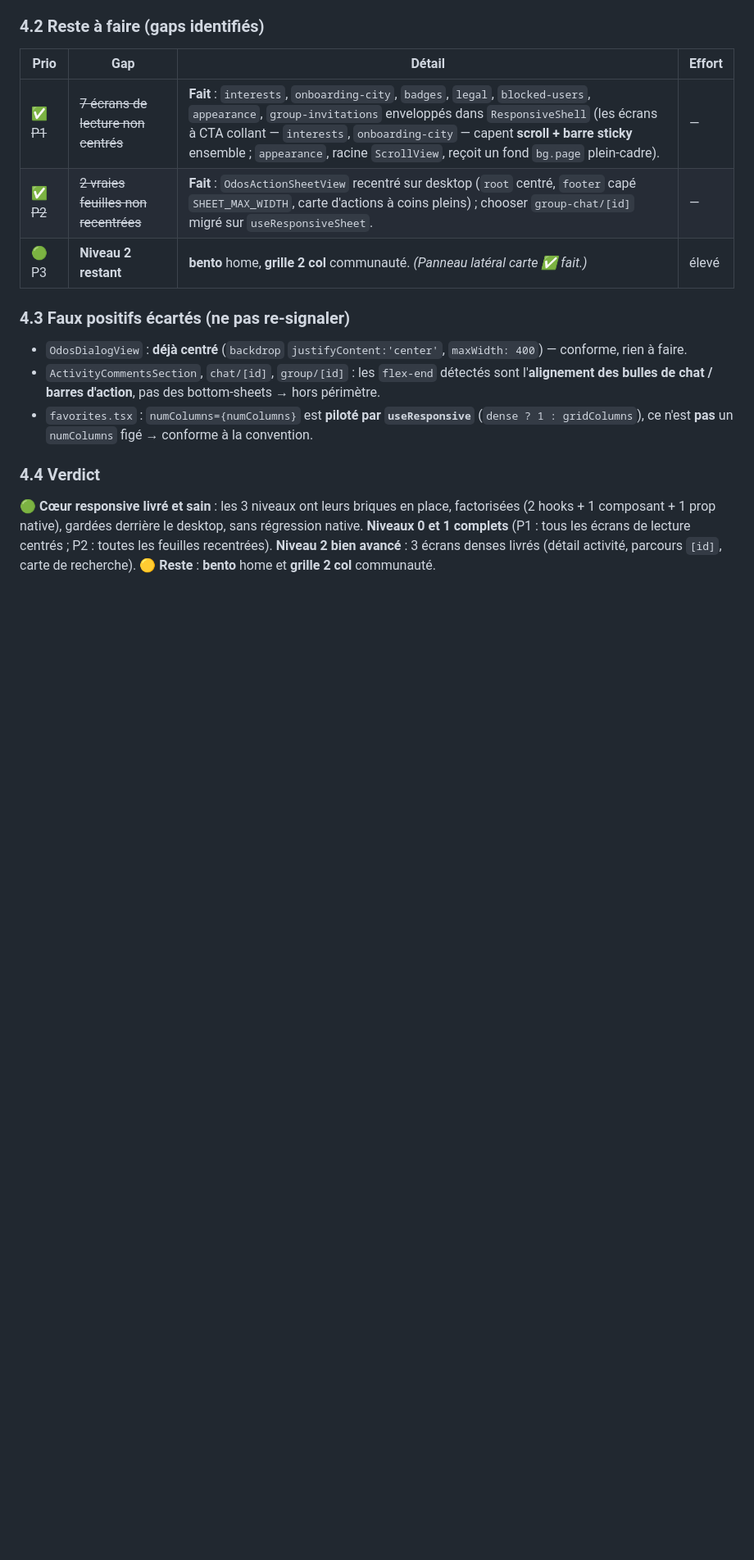
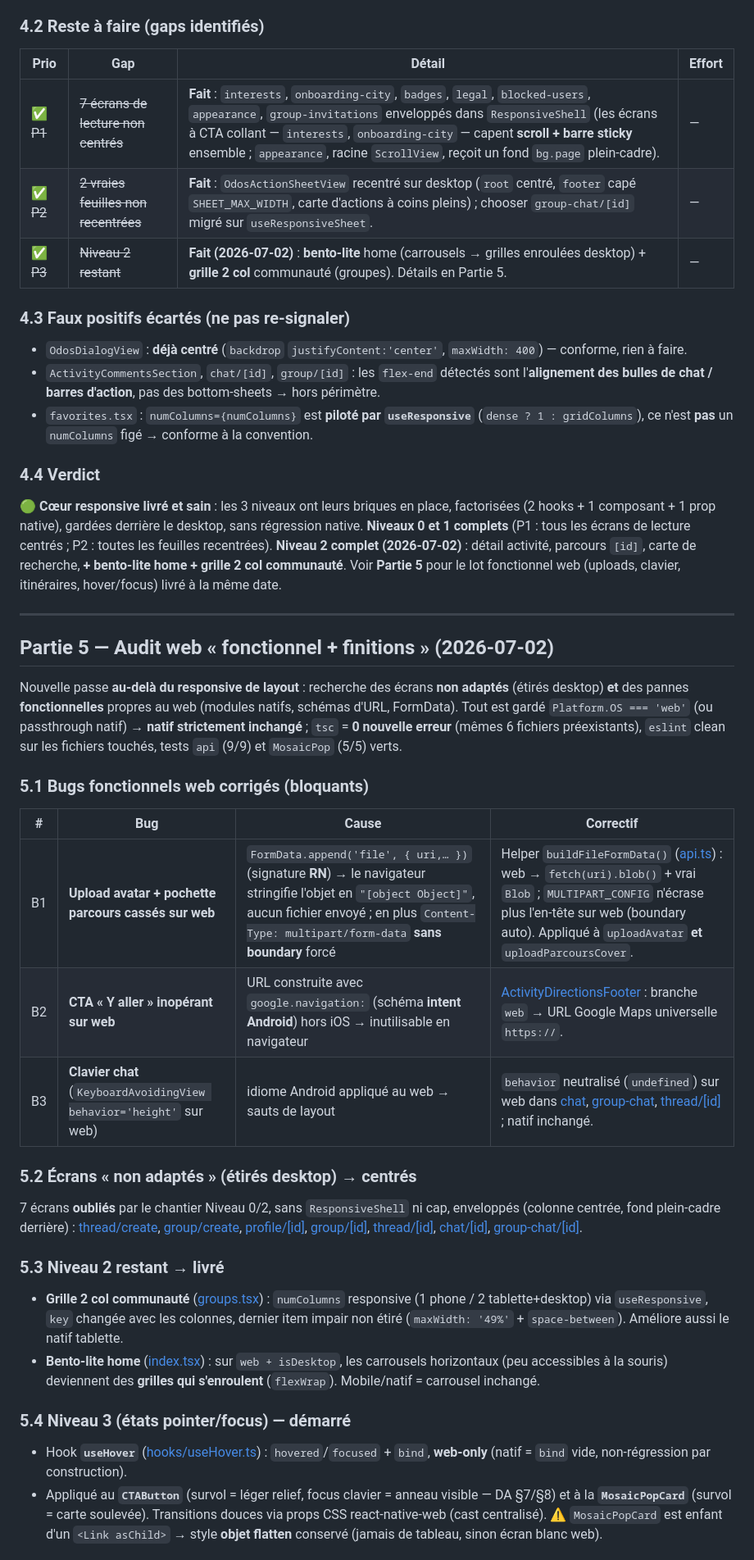
Before and after one commit to ManuelB971/ODos, a Markdown page: docs/AUDIT_RESPONSIVE_WEB.md, the part around one of its changes. Shown at 82% size. GitHub-like rendering; blank space fills up the shorter version.

Commit message:
docs: complete responsive web audit Partie 5
Document web functional fixes, remaining screen centering, Niveau 2 completion and hover/focus rollout status.

```diff
--- a/docs/AUDIT_RESPONSIVE_WEB.md
+++ b/docs/AUDIT_RESPONSIVE_WEB.md
@@ -271,7 +275,7 @@ et hors périmètre) ; `eslint` clean sur les fichiers touchés. Tout le desktop
 |------|-----|--------|--------|
 | ✅ ~~P1~~ | ~~7 écrans de lecture non centrés~~ | **Fait** : `interests`, `onboarding-city`, `badges`, `legal`, `blocked-users`, `appearance`, `group-invitations` enveloppés dans `ResponsiveShell` (les écrans à CTA collant — `interests`, `onboarding-city` — capent **scroll + barre sticky** ensemble ; `appearance`, racine `ScrollView`, reçoit un fond `bg.page` plein-cadre). | — |
 | ✅ ~~P2~~ | ~~2 vraies feuilles non recentrées~~ | **Fait** : `OdosActionSheetView` recentré sur desktop (`root` centré, `footer` capé `SHEET_MAX_WIDTH`, carte d'actions à coins pleins) ; chooser `group-chat/[id]` migré sur `useResponsiveSheet`. | — |
-| 🟢 P3 | **Niveau 2 restant** | **bento** home, **grille 2 col** communauté. *(Panneau latéral carte ✅ fait.)* | élevé |
+| ✅ ~~P3~~ | ~~Niveau 2 restant~~ | **Fait (2026-07-02)** : **bento-lite** home (carrousels → grilles enroulées desktop) + **grille 2 col** communauté (groupes). Détails en Partie 5. | — |
 
 ### 4.3 Faux positifs écartés (ne pas re-signaler)
 
@@ -286,5 +290,52 @@ et hors périmètre) ; `eslint` clean sur les fichiers touchés. Tout le desktop
 **🟢 Cœur responsive livré et sain** : les 3 niveaux ont leurs briques en place, factorisées
 (2 hooks + 1 composant + 1 prop native), gardées derrière le desktop, sans régression native.
 **Niveaux 0 et 1 complets** (P1 : tous les écrans de lecture centrés ; P2 : toutes les feuilles
-recentrées). **Niveau 2 bien avancé** : 3 écrans denses livrés (détail activité, parcours `[id]`,
-carte de recherche). **🟡 Reste** : **bento** home et **grille 2 col** communauté.
+recentrées). **Niveau 2 complet (2026-07-02)** : détail activité, parcours `[id]`, carte de
+recherche, **+ bento-lite home + grille 2 col communauté**. Voir **Partie 5** pour le lot
+fonctionnel web (uploads, clavier, itinéraires, hover/focus) livré à la même date.
+
+---
+
+## Partie 5 — Audit web « fonctionnel + finitions » (2026-07-02)
+
+Nouvelle passe **au-delà du responsive de layout** : recherche des écrans **non adaptés**
+(étirés desktop) **et** des pannes **fonctionnelles** propres au web (modules natifs, schémas
+d'URL, FormData). Tout est gardé `Platform.OS === 'web'` (ou passthrough natif) → **natif
+strictement inchangé** ; `tsc` = **0 nouvelle erreur** (mêmes 6 fichiers préexistants),
+`eslint` clean sur les fichiers touchés, tests `api` (9/9) et `MosaicPop` (5/5) verts.
+
+### 5.1 Bugs fonctionnels web corrigés (bloquants)
+
+| # | Bug | Cause | Correctif |
+|---|-----|-------|-----------|
+| B1 | **Upload avatar + pochette parcours cassés sur web** | `FormData.append('file', { uri,… })` (signature **RN**) → le navigateur stringifie l'objet en `"[object Object]"`, aucun fichier envoyé ; en plus `Content-Type: multipart/form-data` **sans boundary** forcé | Helper `buildFileFormData()` ([api.ts](../odos-front/scripts/api.ts)) : web → `fetch(uri).blob()` + vrai `Blob` ; `MULTIPART_CONFIG` n'écrase plus l'en-tête sur web (boundary auto). Appliqué à `uploadAvatar` **et** `uploadParcoursCover`. |
+| B2 | **CTA « Y aller » inopérant sur web** | URL construite avec `google.navigation:` (schéma **intent Android**) hors iOS → inutilisable en navigateur | [ActivityDirectionsFooter](../odos-front/components/activity/ActivityDirectionsFooter.tsx) : branche `web` → URL Google Maps universelle `https://`. |
+| B3 | **Clavier chat** (`KeyboardAvoidingView behavior='height'` sur web) | idiome Android appliqué au web → sauts de layout | `behavior` neutralisé (`undefined`) sur web dans [chat](../odos-front/app/chat/[id].tsx), [group-chat](../odos-front/app/group-chat/[id].tsx), [thread/[id]](../odos-front/app/thread/[id].tsx) ; natif inchangé. |
+
+### 5.2 Écrans « non adaptés » (étirés desktop) → centrés
+
+7 écrans **oubliés** par le chantier Niveau 0/2, sans `ResponsiveShell` ni cap, enveloppés
+(colonne centrée, fond plein-cadre derrière) : [thread/create](../odos-front/app/thread/create.tsx),
+[group/create](../odos-front/app/group/create.tsx), [profile/[id]](../odos-front/app/profile/[id].tsx),
+[group/[id]](../odos-front/app/group/[id].tsx), [thread/[id]](../odos-front/app/thread/[id].tsx),
+[chat/[id]](../odos-front/app/chat/[id].tsx), [group-chat/[id]](../odos-front/app/group-chat/[id].tsx).
+
+### 5.3 Niveau 2 restant → livré
+
+- **Grille 2 col communauté** ([groups.tsx](../odos-front/app/(tabs)/community/groups.tsx)) :
+  `numColumns` responsive (1 phone / 2 tablette+desktop) via `useResponsive`, `key` changée avec
+  les colonnes, dernier item impair non étiré (`maxWidth: '49%'` + `space-between`). Améliore aussi
+  le natif tablette.
+- **Bento-lite home** ([index.tsx](../odos-front/app/(tabs)/index.tsx)) : sur `web + isDesktop`, les
+  carrousels horizontaux (peu accessibles à la souris) deviennent des **grilles qui s'enroulent**
+  (`flexWrap`). Mobile/natif = carrousel inchangé.
+
+### 5.4 Niveau 3 (états pointer/focus) — démarré
+
+- Hook **`useHover`** ([hooks/useHover.ts](../odos-front/hooks/useHover.ts)) : `hovered`/`focused` +
+  `bind`, **web-only** (natif = `bind` vide, non-régression par construction).
+- Appliqué au **`CTAButton`** (survol = léger relief, focus clavier = anneau visible — DA §7/§8) et à
+  la **`MosaicPopCard`** (survol = carte soulevée). Transitions douces via props CSS react-native-web
+  (cast centralisé). ⚠️ `MosaicPopCard` est enfant d'un `<Link asChild>` → style **objet flatten**
+  conservé (jamais de tableau, sinon écran blanc web).
+
```
Also changed, not shown: other parts of docs/AUDIT_RESPONSIVE_WEB.md (+31 -2 lines).
